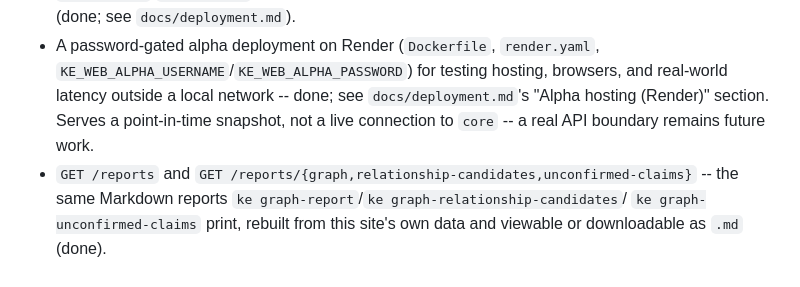
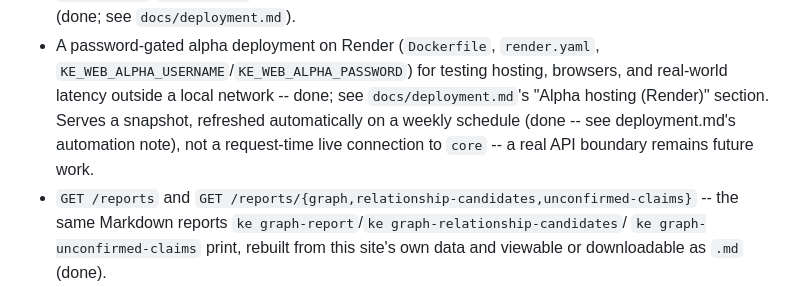
Before and after one commit to jweter/knowledge-engine-web, a Markdown page: README.md, the part around the change. Drawn GitHub-style.

```diff
--- a/README.md
+++ b/README.md
@@ -140,8 +140,10 @@ This project reads, but never writes, three kinds of `core` data:
   `render.yaml`, `KE_WEB_ALPHA_USERNAME`/`KE_WEB_ALPHA_PASSWORD`) for
   testing hosting, browsers, and real-world latency outside a local
   network -- done; see `docs/deployment.md`'s "Alpha hosting (Render)"
-  section. Serves a point-in-time snapshot, not a live connection to
-  `core` -- a real API boundary remains future work.
+  section. Serves a snapshot, refreshed automatically on a weekly
+  schedule (done -- see deployment.md's automation note), not a
+  request-time live connection to `core` -- a real API boundary
+  remains future work.
 - `GET /reports` and `GET /reports/{graph,relationship-candidates,unconfirmed-claims}`
   -- the same Markdown reports `ke graph-report`/`ke graph-relationship-candidates`/
   `ke graph-unconfirmed-claims` print, rebuilt from this site's own data
```
Also changed, not shown: docs/deployment.md (+33 -11 lines).
